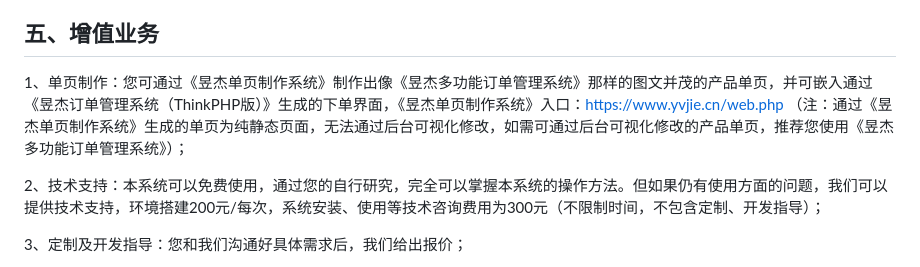
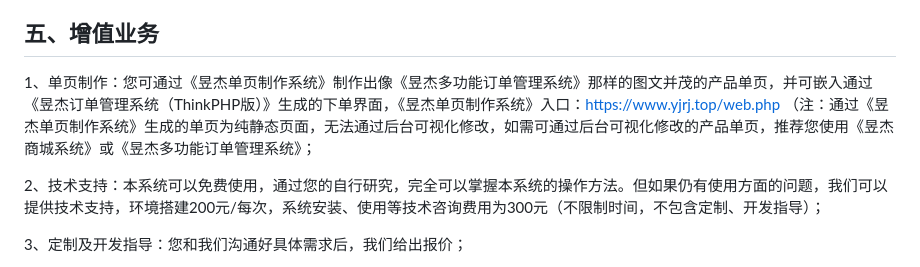
Before and after one commit to HeroTianTYJ/yjOrderTp, a Markdown page: README.md, the part around the change. Drawn GitHub-style.

```diff
--- a/README.md
+++ b/README.md
@@ -46,7 +46,7 @@ https://www.yjrj.top/version/index.html?product_id=2
 
 ## 五、增值业务
 
-1、单页制作：您可通过《昱杰单页制作系统》制作出像《昱杰多功能订单管理系统》那样的图文并茂的产品单页，并可嵌入通过《昱杰订单管理系统（ThinkPHP版）》生成的下单界面，《昱杰单页制作系统》入口：https://www.yvjie.cn/web.php （注：通过《昱杰单页制作系统》生成的单页为纯静态页面，无法通过后台可视化修改，如需可通过后台可视化修改的产品单页，推荐您使用《昱杰多功能订单管理系统》）；
+1、单页制作：您可通过《昱杰单页制作系统》制作出像《昱杰多功能订单管理系统》那样的图文并茂的产品单页，并可嵌入通过《昱杰订单管理系统（ThinkPHP版）》生成的下单界面，《昱杰单页制作系统》入口：https://www.yjrj.top/web.php （注：通过《昱杰单页制作系统》生成的单页为纯静态页面，无法通过后台可视化修改，如需可通过后台可视化修改的产品单页，推荐您使用《昱杰商城系统》或《昱杰多功能订单管理系统》；
 
 2、技术支持：本系统可以免费使用，通过您的自行研究，完全可以掌握本系统的操作方法。但如果仍有使用方面的问题，我们可以提供技术支持，环境搭建200元/每次，系统安装、使用等技术咨询费用为300元（不限制时间，不包含定制、开发指导）；
 
```
